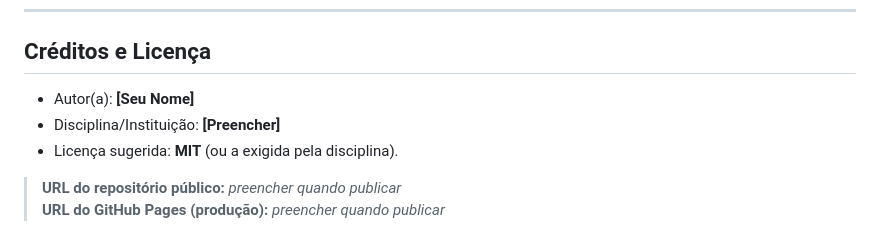
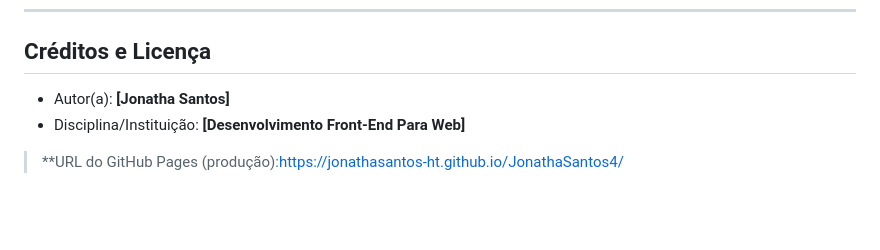
Before and after one commit to JonathaSantos-ht/JonathaSantos4, a Markdown page: README.md, the part around the change. Rendered like a GitHub page; blank space fills up the shorter version.

```diff
--- a/README.md
+++ b/README.md
@@ -218,9 +218,7 @@ Para reduzir tamanho mantendo qualidade, recomenda-se (exemplos):
 ---
 
 ## Créditos e Licença
-- Autor(a): **[Seu Nome]**
-- Disciplina/Instituição: **[Preencher]**
-- Licença sugerida: **MIT** (ou a exigida pela disciplina).
+- Autor(a): **[Jonatha Santos]**
+- Disciplina/Instituição: **[Desenvolvimento Front-End Para Web]**
 
-> **URL do repositório público:** _preencher quando publicar_
-> **URL do GitHub Pages (produção):** _preencher quando publicar_
+> **URL do GitHub Pages (produção):https://jonathasantos-ht.github.io/JonathaSantos4/
```
